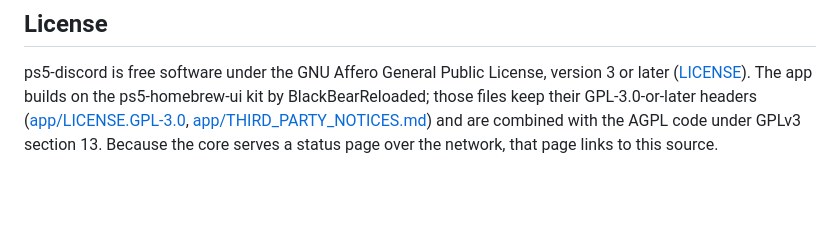
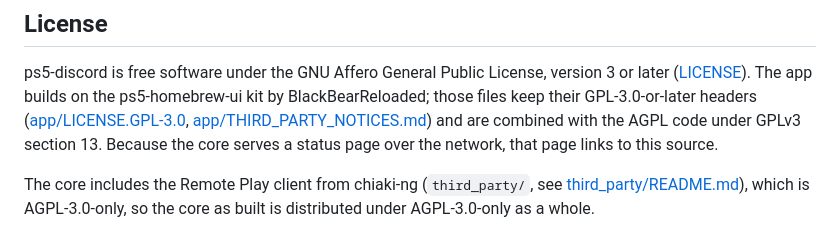
Before and after one commit to abhi245y/ps5-discord, a Markdown page: README.md, the part around the change. Rendered like a GitHub page; blank space fills up the shorter version.

Commit message:
docs: the core with chiaki-ng is AGPL-3.0-only as a whole

```diff
--- a/README.md
+++ b/README.md
@@ -85,3 +85,7 @@ those files keep their GPL-3.0-or-later headers ([app/LICENSE.GPL-3.0](app/LICEN
 [app/THIRD_PARTY_NOTICES.md](app/THIRD_PARTY_NOTICES.md)) and are combined with the AGPL code
 under GPLv3 section 13. Because the core serves a status page over the network, that page
 links to this source.
+
+The core includes the Remote Play client from chiaki-ng (`third_party/`, see
+[third_party/README.md](third_party/README.md)), which is AGPL-3.0-only, so the core as built
+is distributed under AGPL-3.0-only as a whole.
```
